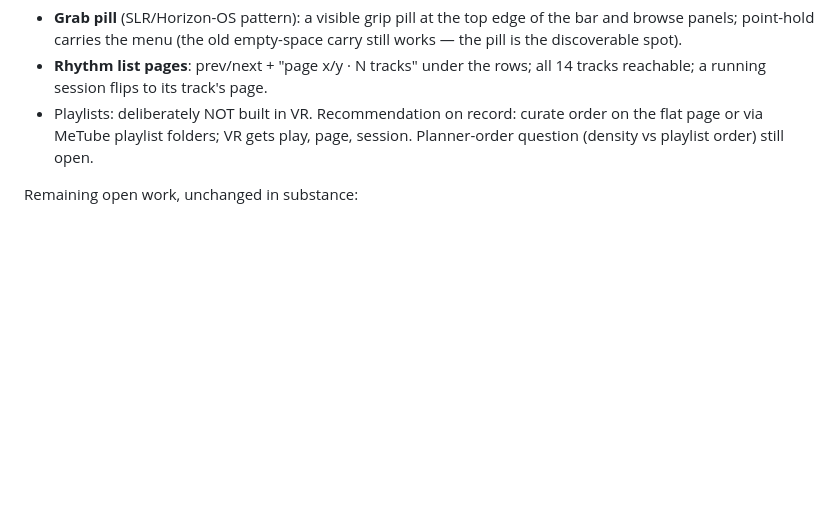
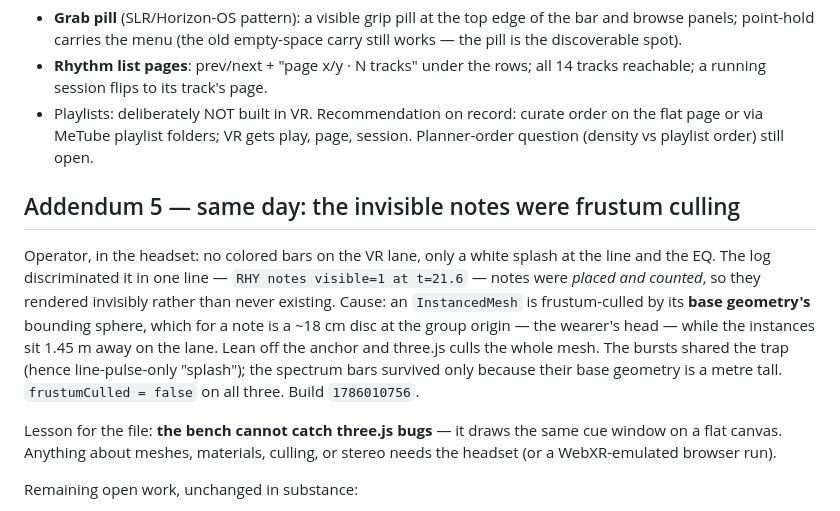
Before and after one commit to mortonbaker/passthrough-theater, a Markdown page: HANDOFF-RHYTHM.md, the part around the change. GitHub-like rendering; blank space fills up the shorter version.

Commit message:
Handoff addendum 5: frustum-culling root cause for invisible VR notes
Co-Authored-By: Claude Fable 5 <noreply@anthropic.com>

```diff
--- a/HANDOFF-RHYTHM.md
+++ b/HANDOFF-RHYTHM.md
@@ -281,6 +281,23 @@ the logical open/closed state per panel. Build `1786010098`, plus:
   order on the flat page or via MeTube playlist folders; VR gets play, page,
   session. Planner-order question (density vs playlist order) still open.
 
+## Addendum 5 — same day: the invisible notes were frustum culling
+
+Operator, in the headset: no colored bars on the VR lane, only a white
+splash at the line and the EQ. The log discriminated it in one line —
+`RHY notes visible=1 at t=21.6` — notes were *placed and counted*, so they
+rendered invisibly rather than never existing. Cause: an `InstancedMesh` is
+frustum-culled by its **base geometry's** bounding sphere, which for a note
+is a ~18 cm disc at the group origin — the wearer's head — while the
+instances sit 1.45 m away on the lane. Lean off the anchor and three.js
+culls the whole mesh. The bursts shared the trap (hence line-pulse-only
+"splash"); the spectrum bars survived only because their base geometry is a
+metre tall. `frustumCulled = false` on all three. Build `1786010756`.
+
+Lesson for the file: **the bench cannot catch three.js bugs** — it draws the
+same cue window on a flat canvas. Anything about meshes, materials,
+culling, or stereo needs the headset (or a WebXR-emulated browser run).
+
 Remaining open work, unchanged in substance:
 
 - **Planner ordering** — density over the *charted region* only, or the
```
